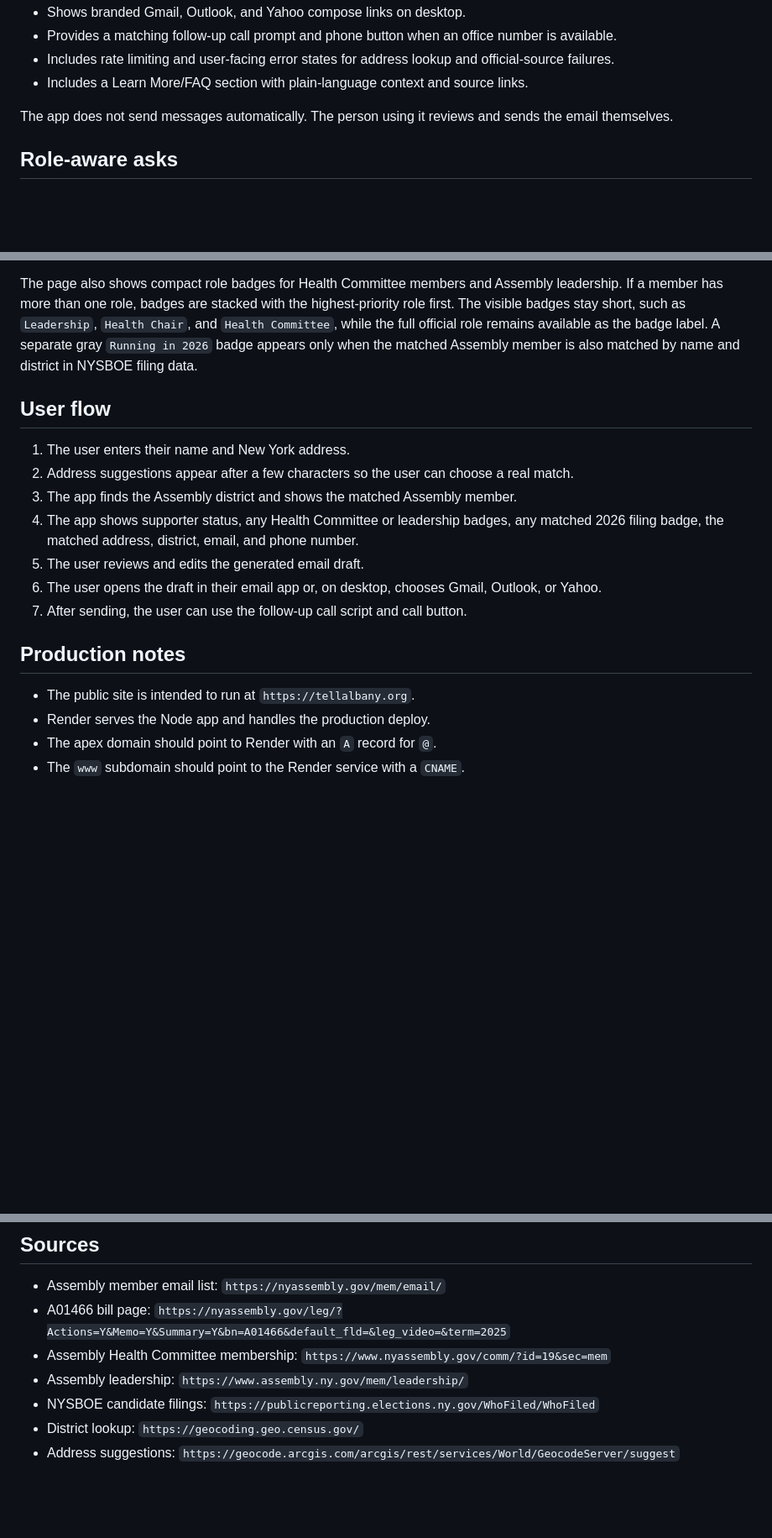
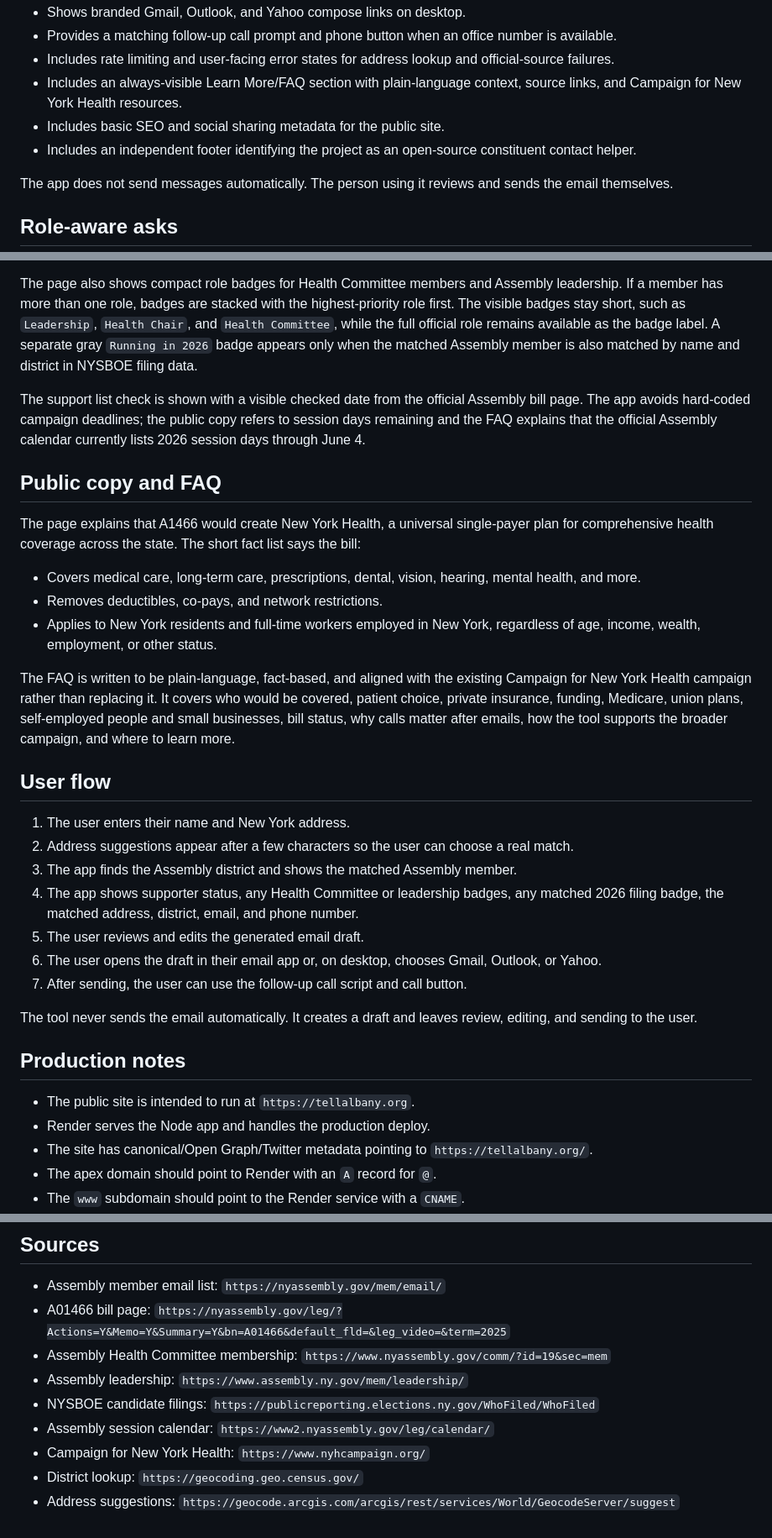
Before and after one commit to niajohnson/tell-albany, a Markdown page: README.md, 3 parts joined by grey strips. Shown at 84% size. Drawn GitHub-style; blank space fills up the shorter version.

Commit message:
Update README with current app behavior

```diff
--- a/README.md
+++ b/README.md
@@ -17,7 +17,9 @@ A small web app for helping New Yorkers find their State Assembly member and dra
 - Shows branded Gmail, Outlook, and Yahoo compose links on desktop.
 - Provides a matching follow-up call prompt and phone button when an office number is available.
 - Includes rate limiting and user-facing error states for address lookup and official-source failures.
-- Includes a Learn More/FAQ section with plain-language context and source links.
+- Includes an always-visible Learn More/FAQ section with plain-language context, source links, and Campaign for New York Health resources.
+- Includes basic SEO and social sharing metadata for the public site.
+- Includes an independent footer identifying the project as an open-source constituent contact helper.
 
 The app does not send messages automatically. The person using it reviews and sends the email themselves.
 
@@ -34,6 +36,18 @@ When a member has more than one status or role, the draft and follow-up call scr
 
 The page also shows compact role badges for Health Committee members and Assembly leadership. If a member has more than one role, badges are stacked with the highest-priority role first. The visible badges stay short, such as `Leadership`, `Health Chair`, and `Health Committee`, while the full official role remains available as the badge label. A separate gray `Running in 2026` badge appears only when the matched Assembly member is also matched by name and district in NYSBOE filing data.
 
+The support list check is shown with a visible checked date from the official Assembly bill page. The app avoids hard-coded campaign deadlines; the public copy refers to session days remaining and the FAQ explains that the official Assembly calendar currently lists 2026 session days through June 4.
+
+## Public copy and FAQ
+
+The page explains that A1466 would create New York Health, a universal single-payer plan for comprehensive health coverage across the state. The short fact list says the bill:
+
+- Covers medical care, long-term care, prescriptions, dental, vision, hearing, mental health, and more.
+- Removes deductibles, co-pays, and network restrictions.
+- Applies to New York residents and full-time workers employed in New York, regardless of age, income, wealth, employment, or other status.
+
+The FAQ is written to be plain-language, fact-based, and aligned with the existing Campaign for New York Health campaign rather than replacing it. It covers who would be covered, patient choice, private insurance, funding, Medicare, union plans, self-employed people and small businesses, bill status, why calls matter after emails, how the tool supports the broader campaign, and where to learn more.
+
 ## User flow
 
 1. The user enters their name and New York address.
@@ -44,10 +58,13 @@ The page also shows compact role badges for Health Committee members and Assembl
 6. The user opens the draft in their email app or, on desktop, chooses Gmail, Outlook, or Yahoo.
 7. After sending, the user can use the follow-up call script and call button.
 
+The tool never sends the email automatically. It creates a draft and leaves review, editing, and sending to the user.
+
 ## Production notes
 
 - The public site is intended to run at `https://tellalbany.org`.
 - Render serves the Node app and handles the production deploy.
+- The site has canonical/Open Graph/Twitter metadata pointing to `https://tellalbany.org/`.
 - The apex domain should point to Render with an `A` record for `@`.
 - The `www` subdomain should point to the Render service with a `CNAME`.
 - Render should have both `tellalbany.org` and `www.tellalbany.org` added as custom domains, with `www` redirecting to the apex domain.
@@ -106,5 +123,7 @@ HOST=0.0.0.0
 - Assembly Health Committee membership: `https://www.nyassembly.gov/comm/?id=19&sec=mem`
 - Assembly leadership: `https://www.assembly.ny.gov/mem/leadership/`
 - NYSBOE candidate filings: `https://publicreporting.elections.ny.gov/WhoFiled/WhoFiled`
+- Assembly session calendar: `https://www2.nyassembly.gov/leg/calendar/`
+- Campaign for New York Health: `https://www.nyhcampaign.org/`
 - District lookup: `https://geocoding.geo.census.gov/`
 - Address suggestions: `https://geocode.arcgis.com/arcgis/rest/services/World/GeocodeServer/suggest`
```
